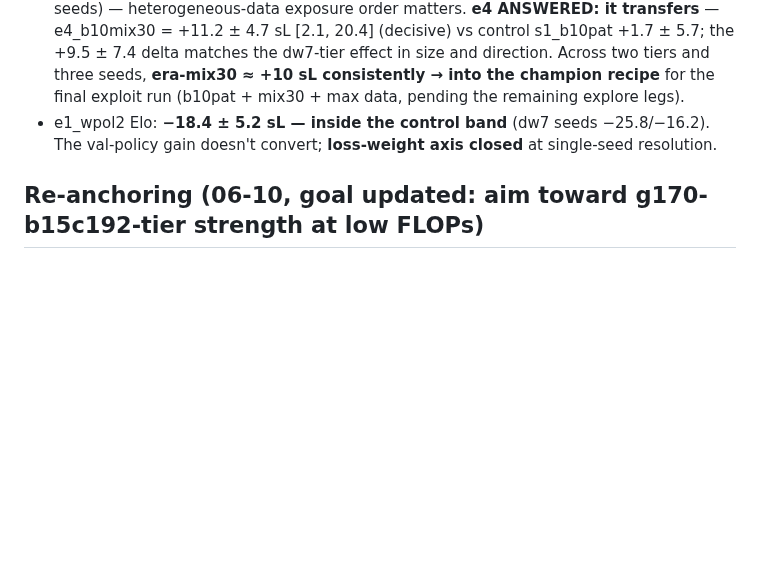
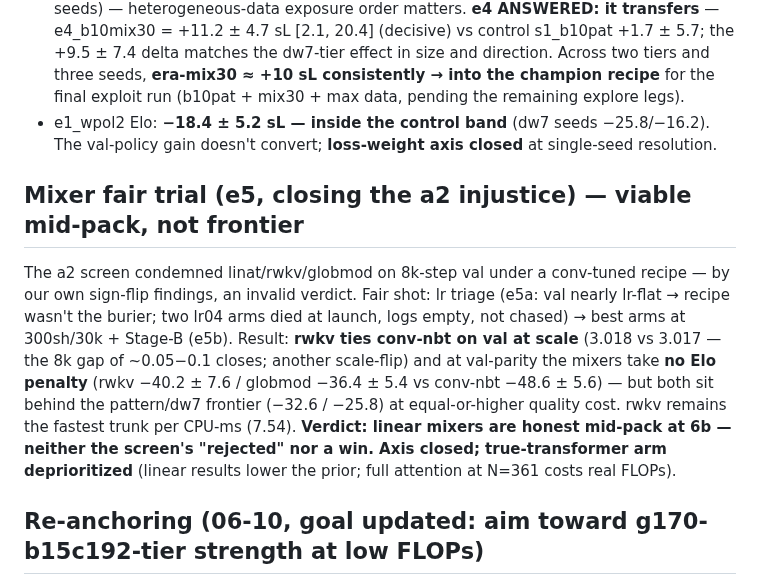
Before and after one commit to sanderland/vibego, a Markdown page: experiments/2026-06-09-scale-elo-and-cpu-frontier.md, the part around the change. Rendered like a GitHub page; blank space fills up the shorter version.

Commit message:
experiments: mixer fair trial closed — val-parity at scale, no Elo penalty, but behind pattern/dw7 frontier; rwkv fastest per CPU-ms
Co-Authored-By: Claude Fable 5 <noreply@anthropic.com>

```diff
--- a/experiments/2026-06-09-scale-elo-and-cpu-frontier.md
+++ b/experiments/2026-06-09-scale-elo-and-cpu-frontier.md
@@ -220,6 +220,19 @@ the ~750-MF FLOPs/param-matched depth ladder at 300sh/30k (new archs b12c78/b14c
 - e1_wpol2 Elo: **−18.4 ± 5.2 sL — inside the control band** (dw7 seeds −25.8/−16.2). The
   val-policy gain doesn't convert; **loss-weight axis closed** at single-seed resolution.
 
+## Mixer fair trial (e5, closing the a2 injustice) — viable mid-pack, not frontier
+
+The a2 screen condemned linat/rwkv/globmod on 8k-step val under a conv-tuned recipe — by our
+own sign-flip findings, an invalid verdict. Fair shot: lr triage (e5a: val nearly lr-flat →
+recipe wasn't the burier; two lr04 arms died at launch, logs empty, not chased) → best arms at
+300sh/30k + Stage-B (e5b). Result: **rwkv ties conv-nbt on val at scale** (3.018 vs 3.017 —
+the 8k gap of ~0.05−0.1 closes; another scale-flip) and at val-parity the mixers take **no
+Elo penalty** (rwkv −40.2 ± 7.6 / globmod −36.4 ± 5.4 vs conv-nbt −48.6 ± 5.6) — but both sit
+behind the pattern/dw7 frontier (−32.6 / −25.8) at equal-or-higher quality cost. rwkv remains
+the fastest trunk per CPU-ms (7.54). **Verdict: linear mixers are honest mid-pack at 6b —
+neither the screen's "rejected" nor a win. Axis closed; true-transformer arm deprioritized**
+(linear results lower the prior; full attention at N=361 costs real FLOPs).
+
 ## Re-anchoring (06-10, goal updated: aim toward g170-b15c192-tier strength at low FLOPs)
 
 Downloaded the **final** g170e anchors (`g170e-b10c128-s1141M`, `g170e-b15c192-s1672M` →
```
